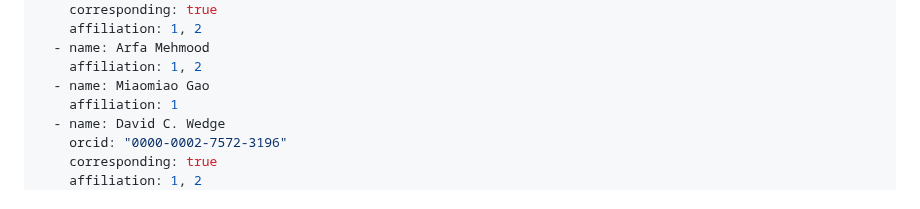
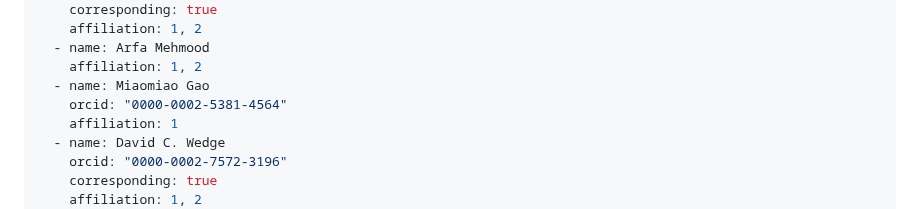
Before and after one commit to Wedge-lab/SpatialPhyloPlot, a Markdown page: paper.md, the part around the change. Drawn GitHub-style.

Commit message:
Update paper.md
Added Miaomiao's ORCID

```diff
--- a/paper.md
+++ b/paper.md
@@ -17,6 +17,7 @@ authors:
   - name: Arfa Mehmood
     affiliation: 1, 2
   - name: Miaomiao Gao
+    orcid: "0000-0002-5381-4564"
     affiliation: 1
   - name: David C. Wedge
     orcid: "0000-0002-7572-3196"
```
